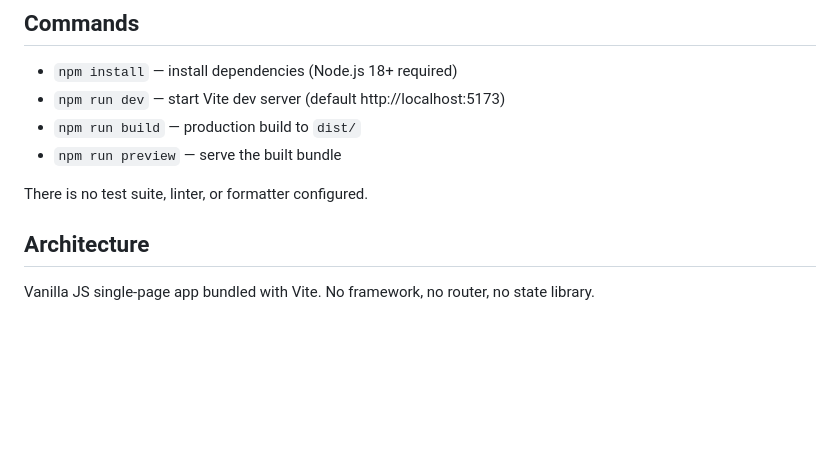
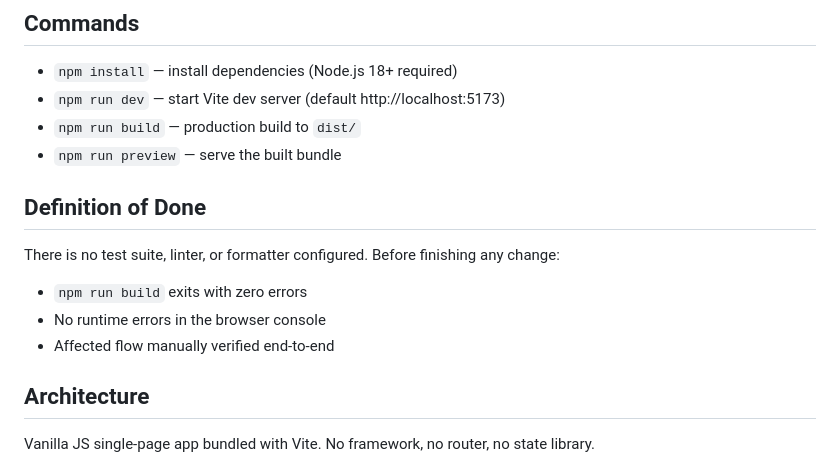
Before and after one commit to JavascriptDon/TriviaQuiz, a Markdown page: CLAUDE.md, the part around the change. Drawn GitHub-style; blank space fills up the shorter version.

Commit message:
Include Definition of Done in CLAUDE.md
Added 'Definition of Done' section to CLAUDE.md.

```diff
--- a/CLAUDE.md
+++ b/CLAUDE.md
@@ -73,7 +73,12 @@ Strong success criteria let you loop independently. Weak criteria ("make it work
 - `npm run build` — production build to `dist/`
 - `npm run preview` — serve the built bundle
 
-There is no test suite, linter, or formatter configured.
+## Definition of Done
+
+There is no test suite, linter, or formatter configured. Before finishing any change:
+- `npm run build` exits with zero errors
+- No runtime errors in the browser console
+- Affected flow manually verified end-to-end
 
 ## Architecture
 
```
